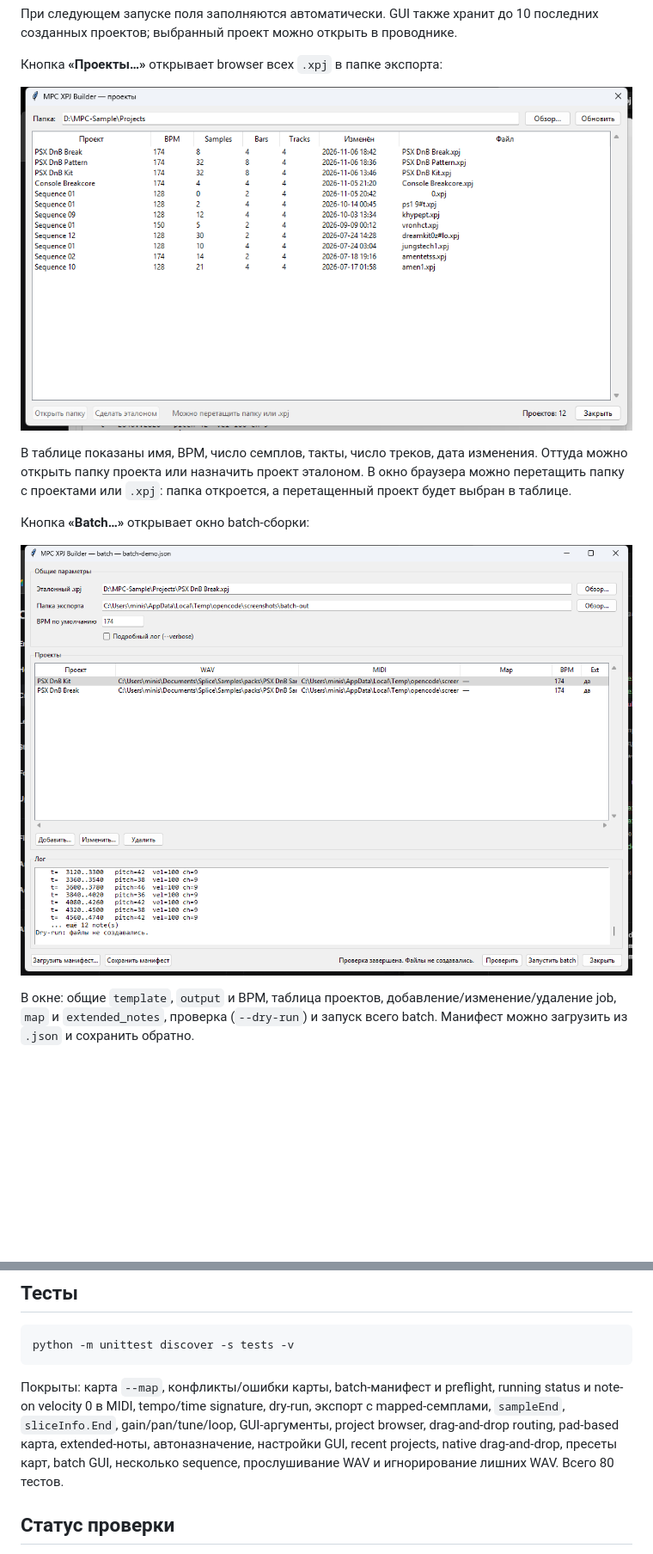
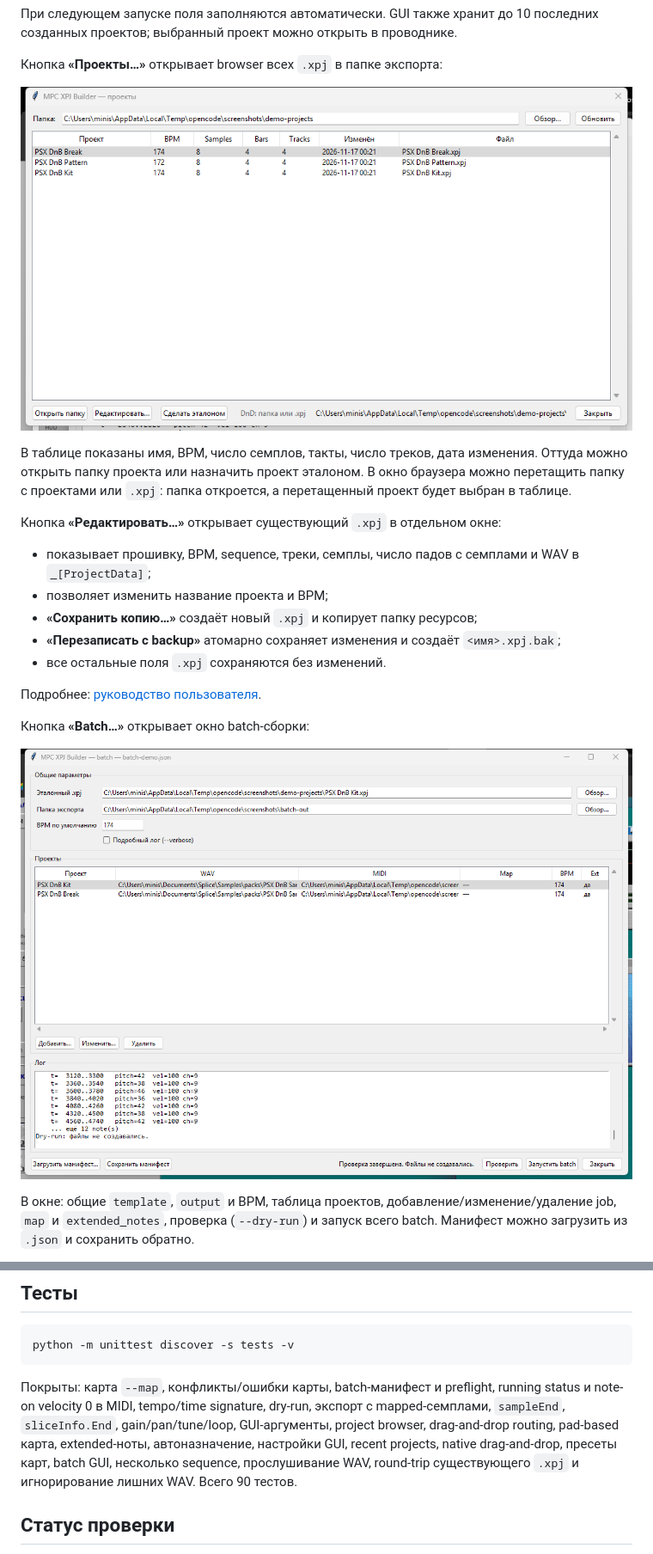
Before and after one commit to cursednik/mpc-xpj-builder, a Markdown page: README.md, 2 parts joined by grey strips. Shown at 86% size. Rendered like a GitHub page; pictures changed too: docs/images/gui-batch.png, docs/images/gui-projects.png; blank space fills up the shorter version.

Commit message:
Add safe existing xpj project editor

```diff
--- a/README.md
+++ b/README.md
@@ -118,6 +119,18 @@ GUI сохраняет последние папки, MIDI, template, map, им
 браузера можно перетащить папку с проектами или `.xpj`: папка откроется, а
 перетащенный проект будет выбран в таблице.
 
+Кнопка **«Редактировать…»** открывает существующий `.xpj` в отдельном окне:
+
+- показывает прошивку, BPM, sequence, треки, семплы, число падов с семплами и
+  WAV в `_[ProjectData]`;
+- позволяет изменить название проекта и BPM;
+- **«Сохранить копию…»** создаёт новый `.xpj` и копирует папку ресурсов;
+- **«Перезаписать с backup»** атомарно сохраняет изменения и создаёт
+  `<имя>.xpj.bak`;
+- все остальные поля `.xpj` сохраняются без изменений.
+
+Подробнее: [руководство пользователя](docs/USER_GUIDE.md#редактирование-существующего-проекта).
+
 Кнопка **«Batch…»** открывает окно batch-сборки:
 
 ![Batch-сборка](docs/images/gui-batch.png)
@@ -462,8 +501,8 @@ running status и note-on velocity 0 в MIDI, tempo/time signature, dry-run,
 экспорт с mapped-семплами, `sampleEnd`, `sliceInfo.End`, gain/pan/tune/loop,
 GUI-аргументы, project browser, drag-and-drop routing, pad-based карта,
 extended-ноты, автоназначение, настройки GUI, recent projects, native drag-and-drop,
-пресеты карт, batch GUI, несколько sequence, прослушивание WAV и игнорирование
-лишних WAV. Всего 80 тестов.
+пресеты карт, batch GUI, несколько sequence, прослушивание WAV, round-trip
+существующего `.xpj` и игнорирование лишних WAV. Всего 90 тестов.
 
 ## Статус проверки
 
```
Also changed, not shown: other parts of README.md (+30 -3 lines), docs/USER_GUIDE.md (+33 -3 lines), docs/images/gui-main.png, docs/images/gui-map-editor.png, docs/images/gui-project-editor.png (added), 8 other files.
